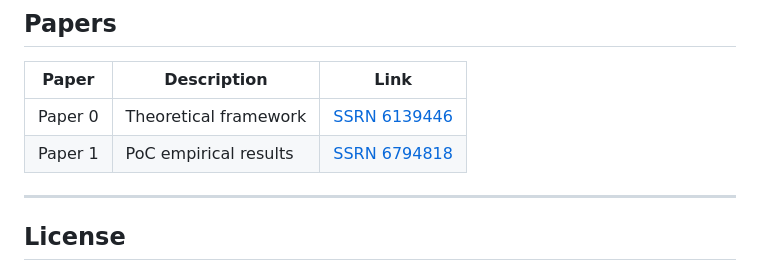
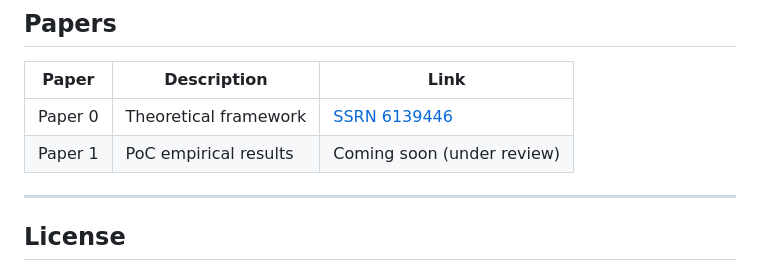
Before and after one commit to msaitou-glitch/Semantic-Bundle-AI, a Markdown page: README.md, the part around the change. GitHub-like rendering.

Commit message:
Mark Paper 1 as under review in README
Co-Authored-By: Claude Sonnet 4.6 <noreply@anthropic.com>

```diff
--- a/README.md
+++ b/README.md
@@ -101,7 +101,7 @@ Then open any notebook in `notebooks/`:
 | Paper | Description | Link |
 |-------|-------------|------|
 | Paper 0 | Theoretical framework | [SSRN 6139446](https://ssrn.com/abstract=6139446) |
-| Paper 1 | PoC empirical results | [SSRN 6794818](https://ssrn.com/abstract=6794818) |
+| Paper 1 | PoC empirical results | Coming soon (under review) |
 
 ---
 
```
